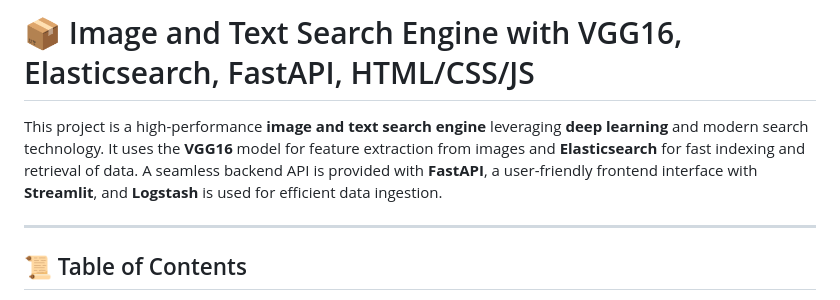
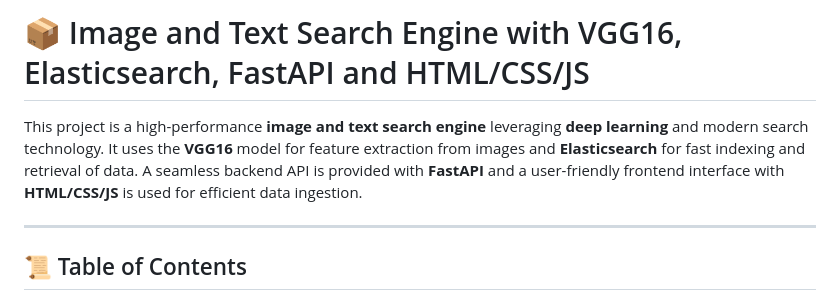
Before and after one commit to rim373/ImgTextSearch, a Markdown page: README.md, the part around the change. Rendered like a GitHub page.

Commit message:
Clarify frontend technologies in README
Updated project description to clarify frontend technologies.

```diff
--- a/README.md
+++ b/README.md
@@ -1,7 +1,7 @@
 
-# 📦 Image and Text Search Engine with VGG16, Elasticsearch, FastAPI, HTML/CSS/JS
+# 📦 Image and Text Search Engine with VGG16, Elasticsearch, FastAPI and HTML/CSS/JS
 
-This project is a high-performance **image and text search engine** leveraging **deep learning** and modern search technology. It uses the **VGG16** model for feature extraction from images and **Elasticsearch** for fast indexing and retrieval of data. A seamless backend API is provided with **FastAPI**, a user-friendly frontend interface with **Streamlit**, and **Logstash** is used for efficient data ingestion.
+This project is a high-performance **image and text search engine** leveraging **deep learning** and modern search technology. It uses the **VGG16** model for feature extraction from images and **Elasticsearch** for fast indexing and retrieval of data. A seamless backend API is provided with **FastAPI** and a user-friendly frontend interface with **HTML/CSS/JS** is used for efficient data ingestion.
 
 ---
 
```
